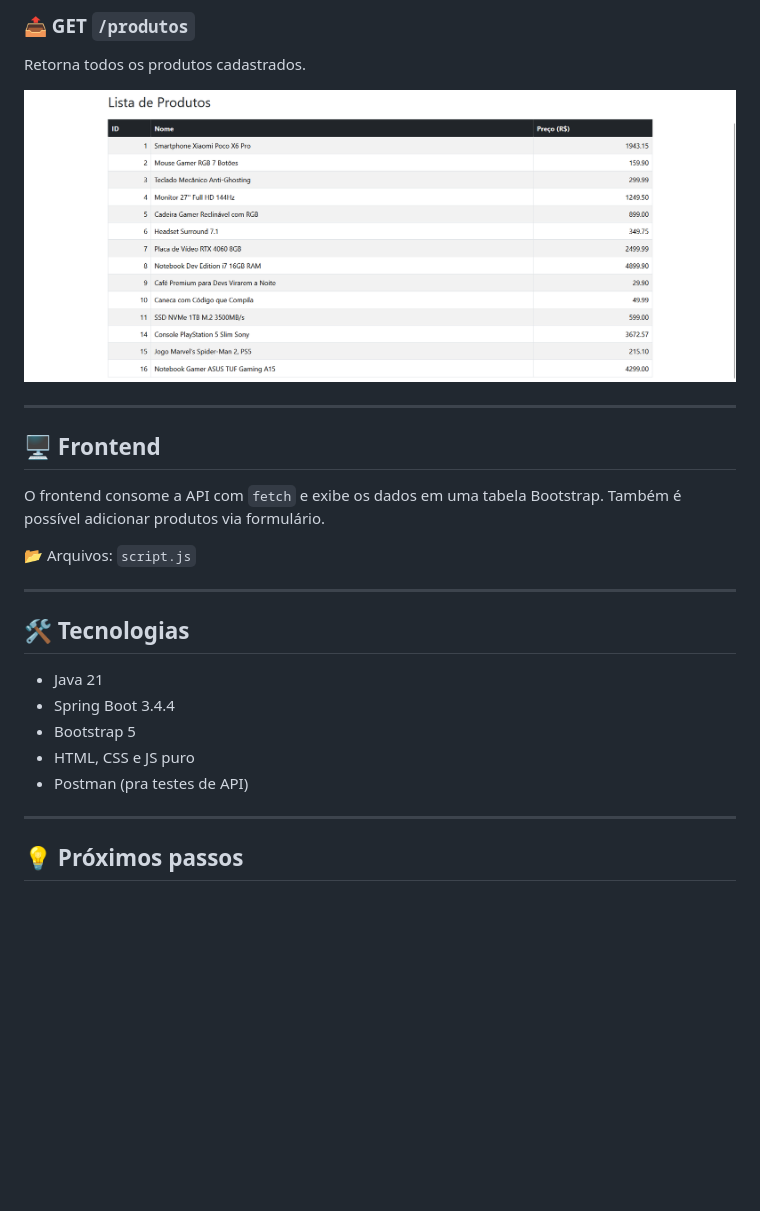
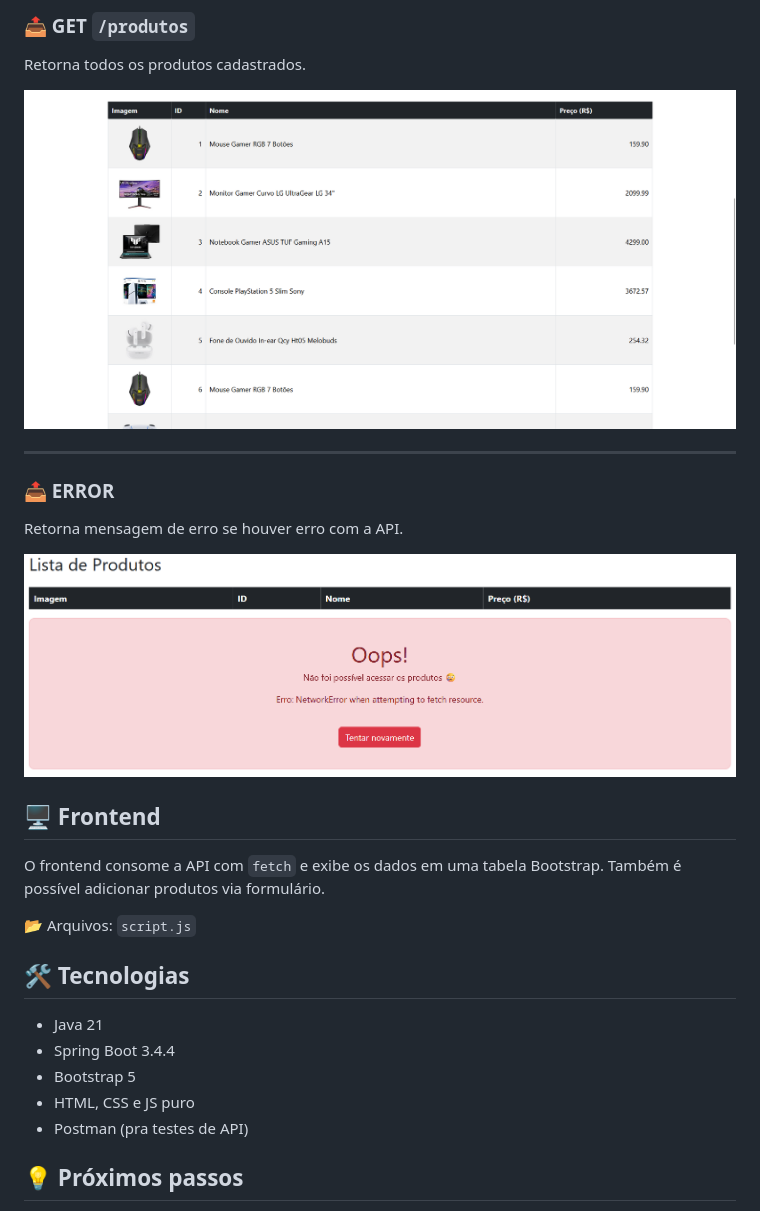
Before and after one commit to rickkruiv/api-produtos-simples, a Markdown page: README.md, the part around the change printed below. GitHub-like rendering; pictures changed too: image-2.png (added), image-3.png (added); blank space fills up the shorter version.

```diff
--- a/README.md
+++ b/README.md
@@ -48,17 +42,20 @@ Cria um novo produto.
 ### 📤 GET `/produtos`
 Retorna todos os produtos cadastrados.
 
-![GET](image-1.png)
+![GET](image-2.png)
 
 ---
+
+### 📤 ERROR
+Retorna mensagem de erro se houver erro com a API.
+
+![ERRO](image-3.png)
 
 ## 🖥️ Frontend
 
 O frontend consome a API com `fetch` e exibe os dados em uma tabela Bootstrap. Também é possível adicionar produtos via formulário.
 
 📂 Arquivos: `script.js`
-
----
 
 ## 🛠️ Tecnologias
 
@@ -67,8 +64,6 @@ O frontend consome a API com `fetch` e exibe os dados em uma tabela Bootstrap. T
 - Bootstrap 5
 - HTML, CSS e JS puro
 - Postman (pra testes de API)
-
----
 
 ## 💡 Próximos passos
 
```
Also changed, not shown: other parts of README.md (+0 -6 lines).
